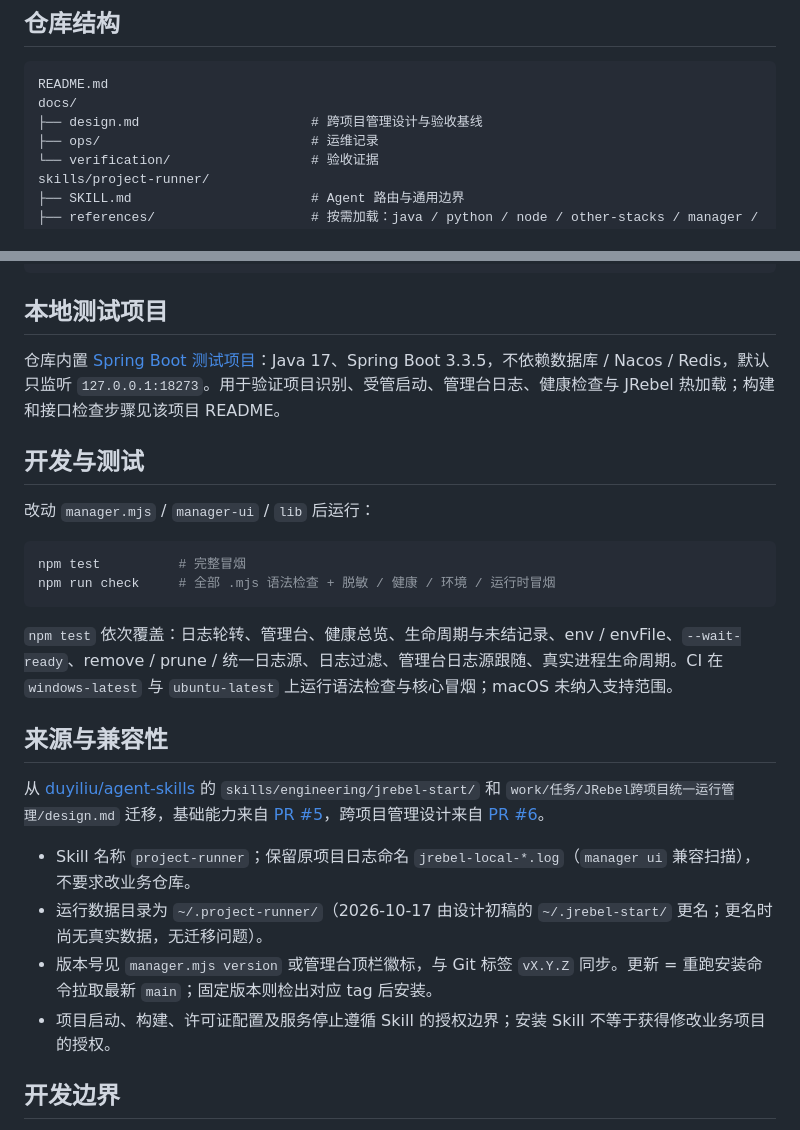
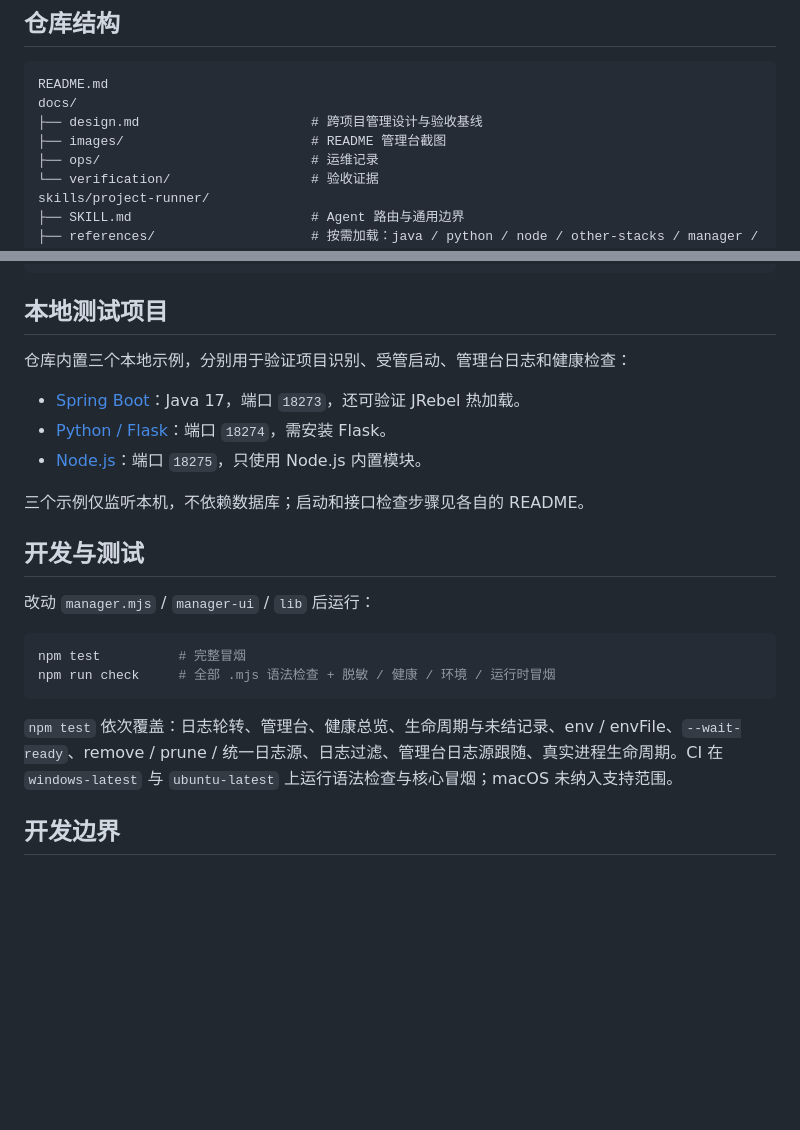
Before and after one commit to duyiliu/agent-app-manager, a Markdown page: README.md, 2 parts joined by grey strips. GitHub-like rendering; blank space fills up the shorter version.

```diff
--- a/README.md
+++ b/README.md
@@ -153,6 +170,7 @@ node "<skill-dir>/scripts/manager.mjs" ui
 README.md
 docs/
 ├── design.md                      # 跨项目管理设计与验收基线
+├── images/                        # README 管理台截图
 ├── ops/                           # 运维记录
 └── verification/                  # 验收证据
 skills/project-runner/
@@ -172,7 +190,13 @@ examples/spring-boot-demo/         # 本地测试项目
 
 ## 本地测试项目
 
-仓库内置 [Spring Boot 测试项目](examples/spring-boot-demo/README.md)：Java 17、Spring Boot 3.3.5，不依赖数据库 / Nacos / Redis，默认只监听 `127.0.0.1:18273`。用于验证项目识别、受管启动、管理台日志、健康检查与 JRebel 热加载；构建和接口检查步骤见该项目 README。
+仓库内置三个本地示例，分别用于验证项目识别、受管启动、管理台日志和健康检查：
+
+- [Spring Boot](examples/spring-boot-demo/README.md)：Java 17，端口 `18273`，还可验证 JRebel 热加载。
+- [Python / Flask](examples/python-demo/README.md)：端口 `18274`，需安装 Flask。
+- [Node.js](examples/node-demo/README.md)：端口 `18275`，只使用 Node.js 内置模块。
+
+三个示例仅监听本机，不依赖数据库；启动和接口检查步骤见各自的 README。
 
 ## 开发与测试
 
@@ -185,15 +209,6 @@ npm run check     # 全部 .mjs 语法检查 + 脱敏 / 健康 / 环境 / 运行
 
 `npm test` 依次覆盖：日志轮转、管理台、健康总览、生命周期与未结记录、env / envFile、`--wait-ready`、remove / prune / 统一日志源、日志过滤、管理台日志源跟随、真实进程生命周期。CI 在 `windows-latest` 与 `ubuntu-latest` 上运行语法检查与核心冒烟；macOS 未纳入支持范围。
 
-## 来源与兼容性
-
-从 [duyiliu/agent-skills](https://github.com/duyiliu/agent-skills) 的 `skills/engineering/jrebel-start/` 和 `work/任务/JRebel跨项目统一运行管理/design.md` 迁移，基础能力来自 [PR #5](https://github.com/duyiliu/agent-skills/pull/5)，跨项目管理设计来自 [PR #6](https://github.com/duyiliu/agent-skills/pull/6)。
-
-- Skill 名称 `project-runner`；保留原项目日志命名 `jrebel-local-*.log`（`manager ui` 兼容扫描），不要求改业务仓库。
-- 运行数据目录为 `~/.project-runner/`（2026-10-17 由设计初稿的 `~/.jrebel-start/` 更名；更名时尚无真实数据，无迁移问题）。
-- 版本号见 `manager.mjs version` 或管理台顶栏徽标，与 Git 标签 `vX.Y.Z` 同步。更新 = 重跑安装命令拉取最新 `main`；固定版本则检出对应 tag 后安装。
-- 项目启动、构建、许可证配置及服务停止遵循 Skill 的授权边界；安装 Skill 不等于获得修改业务项目的授权。
-
 ## 开发边界
 
 Skill 负责理解目标项目；确定性脚本只负责需要可靠重复执行的操作。不要为了支持更多语言预先引入通用适配框架、Daemon、数据库或 MCP。跨项目能力的验收要求见 [design.md](docs/design.md)。
```
Also changed, not shown: other parts of README.md (+27 -10 lines), examples/node-demo/README.md (added, +25 -0 lines), examples/python-demo/README.md (added, +39 -0 lines), docs/images/manager-detail.png (added), docs/images/manager-files.png (added), docs/images/manager-logs.png (added), docs/images/manager-overview.png (added), 5 other files.
